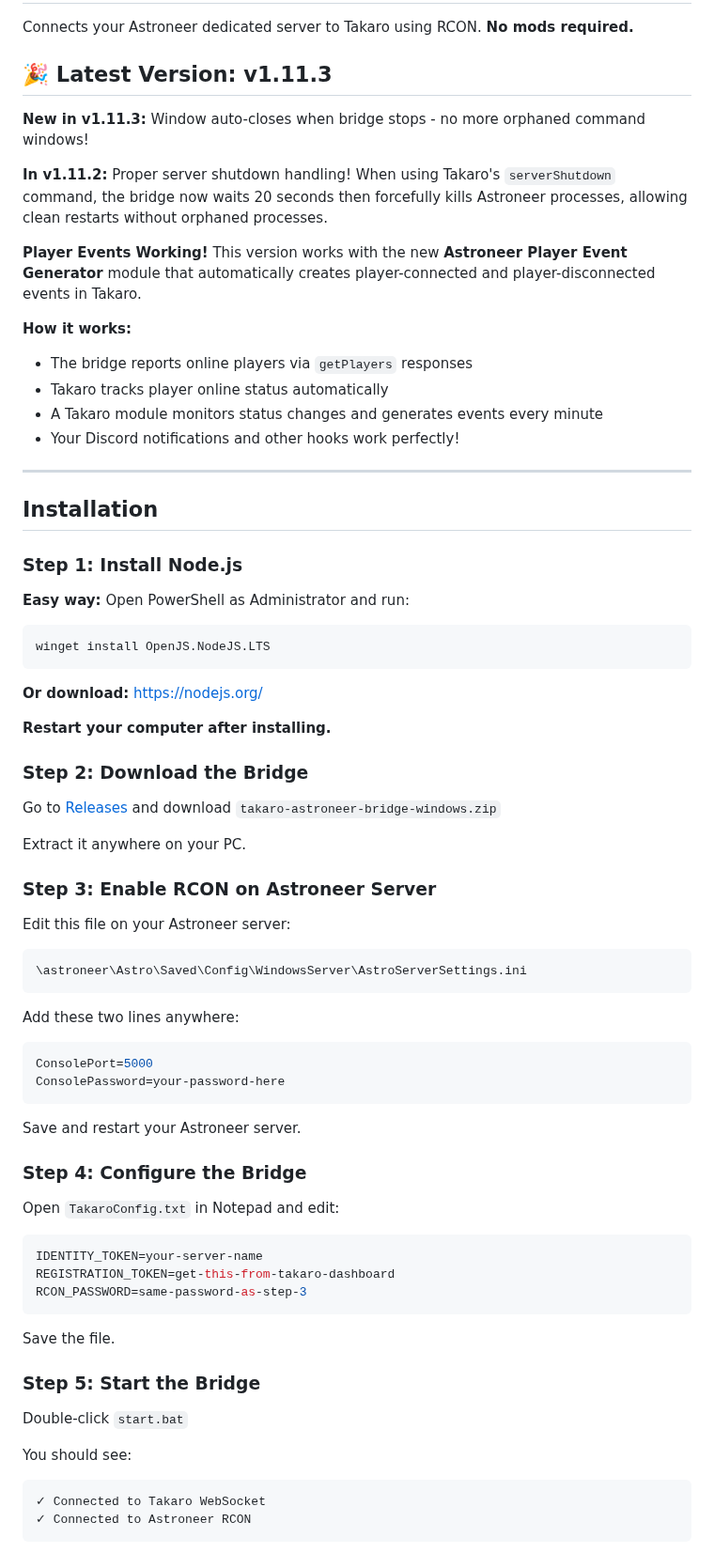
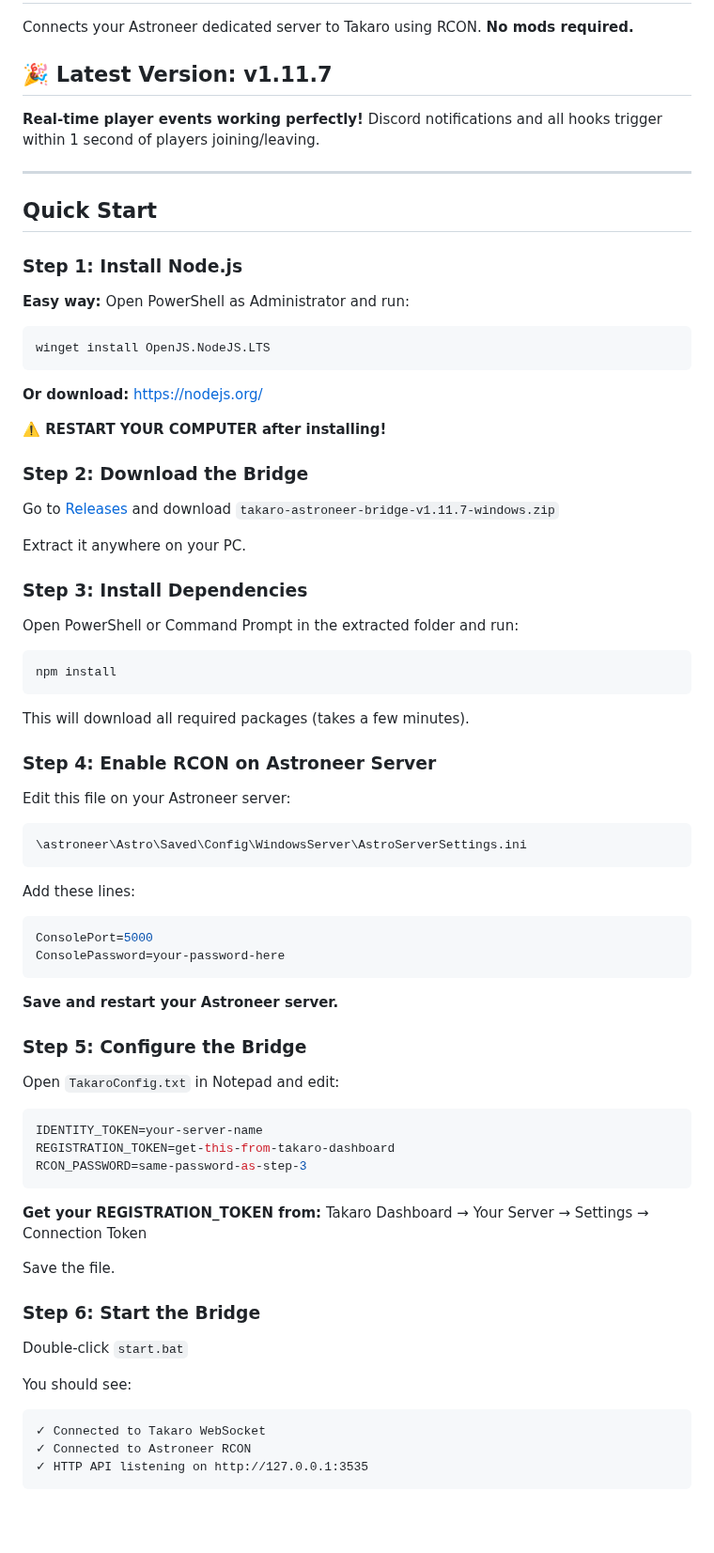
Before and after one commit to mad-001/takaro-astroneer-bridge, a Markdown page: README.md, the part around one of its changes. Shown at 94% size. Drawn GitHub-style; blank space fills up the shorter version.

````diff
--- a/README.md
+++ b/README.md
@@ -2,23 +2,13 @@
 
 Connects your Astroneer dedicated server to Takaro using RCON. **No mods required.**
 
-## 🎉 Latest Version: v1.11.3
+## 🎉 Latest Version: v1.11.7
 
-**New in v1.11.3:** Window auto-closes when bridge stops - no more orphaned command windows!
-
-**In v1.11.2:** Proper server shutdown handling! When using Takaro's `serverShutdown` command, the bridge now waits 20 seconds then forcefully kills Astroneer processes, allowing clean restarts without orphaned processes.
-
-**Player Events Working!** This version works with the new **Astroneer Player Event Generator** module that automatically creates player-connected and player-disconnected events in Takaro.
-
-**How it works:**
-- The bridge reports online players via `getPlayers` responses
-- Takaro tracks player online status automatically
-- A Takaro module monitors status changes and generates events every minute
-- Your Discord notifications and other hooks work perfectly!
+**Real-time player events working perfectly!** Discord notifications and all hooks trigger within 1 second of players joining/leaving.
 
 ---
 
-## Installation
+## Quick Start
 
 ### Step 1: Install Node.js
 
@@ -29,30 +19,39 @@ winget install OpenJS.NodeJS.LTS
 
 **Or download:** https://nodejs.org/
 
-**Restart your computer after installing.**
+**⚠️ RESTART YOUR COMPUTER after installing!**
 
 ### Step 2: Download the Bridge
 
-Go to [Releases](https://github.com/mad-001/takaro-astroneer-bridge/releases) and download `takaro-astroneer-bridge-windows.zip`
+Go to [Releases](https://github.com/mad-001/takaro-astroneer-bridge/releases/latest) and download `takaro-astroneer-bridge-v1.11.7-windows.zip`
 
 Extract it anywhere on your PC.
 
-### Step 3: Enable RCON on Astroneer Server
+### Step 3: Install Dependencies
+
+Open PowerShell or Command Prompt in the extracted folder and run:
+```
+npm install
+```
+
+This will download all required packages (takes a few minutes).
+
+### Step 4: Enable RCON on Astroneer Server
 
 Edit this file on your Astroneer server:
 ```
 \astroneer\Astro\Saved\Config\WindowsServer\AstroServerSettings.ini
 ```
 
-Add these two lines anywhere:
+Add these lines:
 ```ini
 ConsolePort=5000
 ConsolePassword=your-password-here
 ```
 
-Save and restart your Astroneer server.
+**Save and restart your Astroneer server.**
 
-### Step 4: Configure the Bridge
+### Step 5: Configure the Bridge
 
 Open `TakaroConfig.txt` in Notepad and edit:
 
@@ -62,9 +61,11 @@ REGISTRATION_TOKEN=get-this-from-takaro-dashboard
 RCON_PASSWORD=same-password-as-step-3
 ```
 
+**Get your REGISTRATION_TOKEN from:** Takaro Dashboard → Your Server → Settings → Connection Token
+
 Save the file.
 
-### Step 5: Start the Bridge
+### Step 6: Start the Bridge
 
 Double-click `start.bat`
 
@@ -72,5 +73,6 @@ You should see:
 ```
 ✓ Connected to Takaro WebSocket
 ✓ Connected to Astroneer RCON
+✓ HTTP API listening on http://127.0.0.1:3535
 ```
 
````
Also changed, not shown: other parts of README.md (+71 -40 lines).
